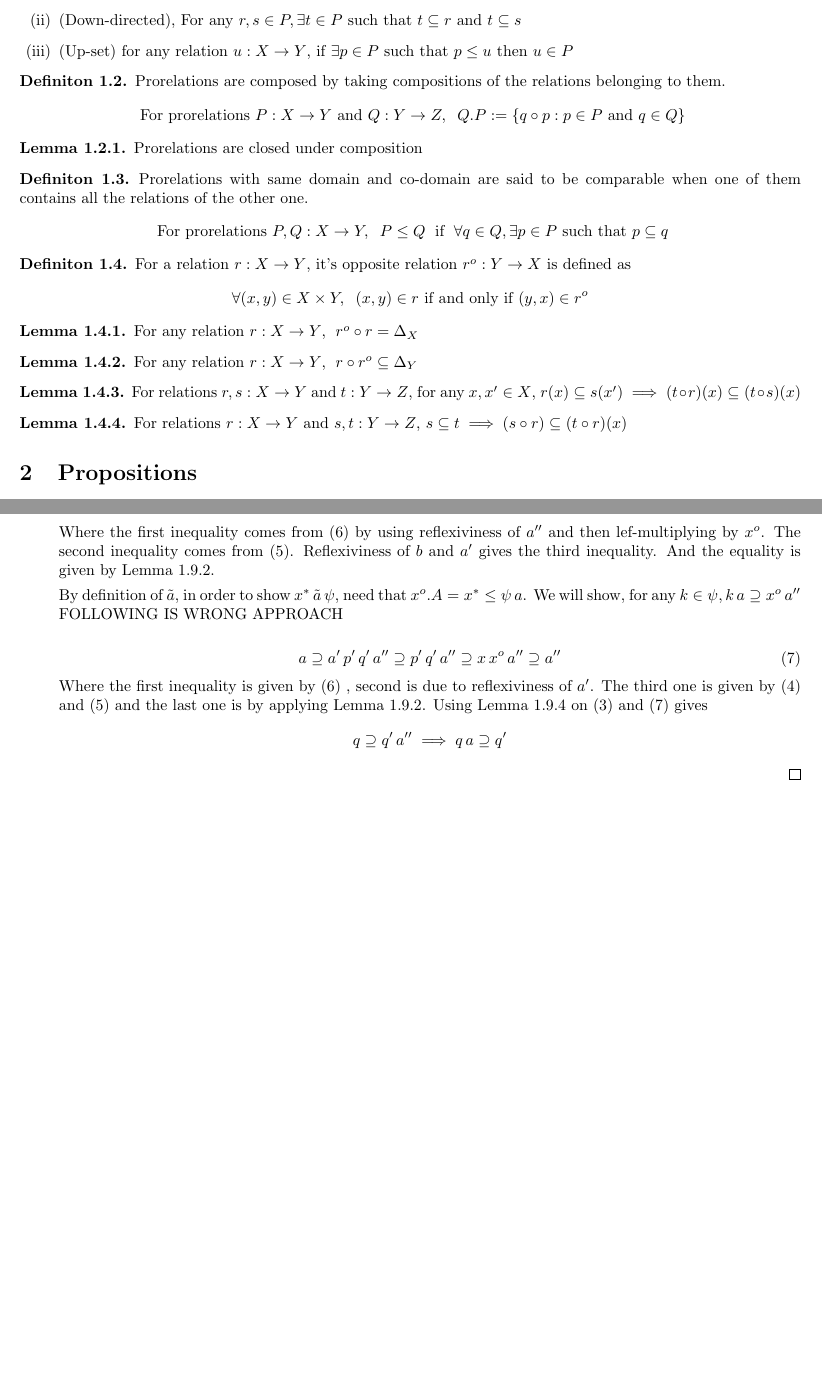
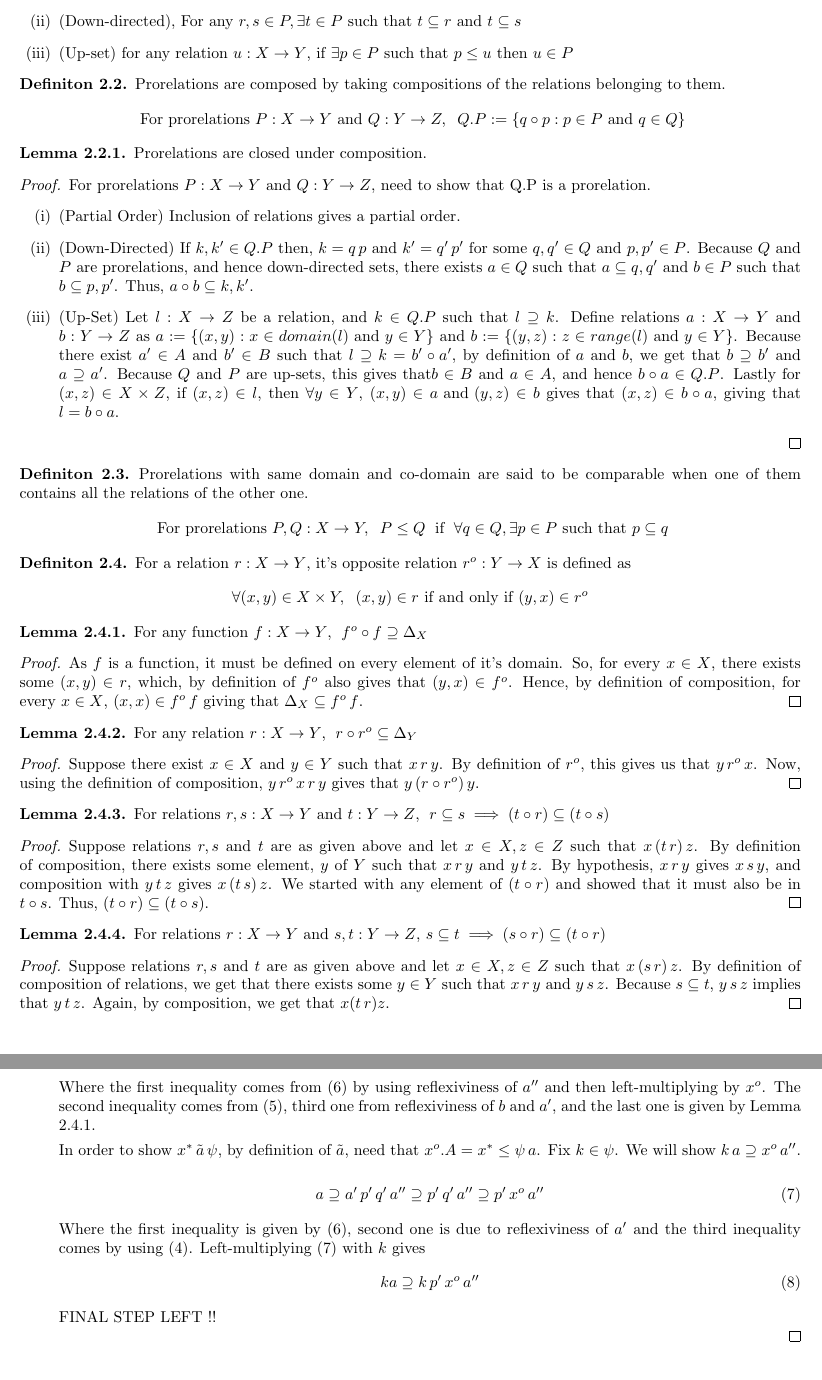
Before and after one commit to 4amVim/Undergrad-Thesis, a LaTeX thesis (Thesis/section1.tex): two parts of pages 1 and 8 of 8, joined at a grey line, cut so that both start at the same text. Compiled offline with pdfLaTeX.

Commit message:
some lemmas done

```diff
--- a/Thesis/section1.tex
+++ b/Thesis/section1.tex
@@ -45,9 +47,33 @@
 	\[ \text{ For prorelations } P:X\to Y \text{ and } Q:Y\to Z,
 	\; \; Q.P:=\{q \circ p : p \in P \text{ and } q \in Q  \} \]
 \end{definition}
+%{{{Prorelations closed under composition
 \begin{lemma}
-	Prorelations are closed under composition
+	Prorelations are closed under composition.
 \end{lemma}
+\begin{proof}
+	For prorelations $P:X \to Y$ and $Q:Y \to Z$, need to show that Q.P is a prorelation.
+	\begin{enumerate}[label=(\roman*)]
+		\item (Partial Order) Inclusion of relations gives a partial order.
+		\item (Down-Directed) If $k,k' \in Q.P$ then, $k=q\,p$ and $k'=q'\,p'$ for some
+		$q,q' \in Q$ and $p,p' \in P$. Because $Q$ and $P$ are prorelations,
+		and hence down-directed sets, there exists $a \in Q$ such that
+		$ a\subseteq q,q'$ and $b \in P$ such that $b \subseteq p,p'$. Thus,
+		$a \circ b \subseteq k, k'$.
+	\item (Up-Set) Let $l:X \to Z$ be a relation, and $k \in Q.P$ such that $l \supseteq k$.
+		Define relations $ a:X \to Y $ and $b:Y \to Z$ as
+		$a:=\{(x,y): x \in domain(l) \text{ and } y \in Y\}$ and
+		$b:=\{(y,z): z \in range(l) \text{ and } y \in Y\}$.
+		Because there exist $a'\in A$ and $b' \in B$ such that
+		$l \supseteq k = b' \circ a'$, by definition of $a$ and $b$, we get that
+		$b \supseteq b'$ and $a \supseteq a'$. Because $Q$ and $P$ are up-sets,
+		this gives that$b \in B$ and $a \in A$, and hence $b\circ a \in Q.P$.
+		Lastly for $(x,z) \in X \times Z$, if $(x,z) \in l$, then $\forall y \in Y$,
+		$(x,y) \in a \text{ and } (y,z) \in b $ gives that $(x,z) \in b \circ a$,
+		giving that $l=b \circ a$.
+	\end{enumerate}
+\end{proof}
+%}}}
 \begin{definition} %{{{ Comparison of Prorelations		Definition
 	Prorelations with same domain and co-domain are said to be comparable
 	when one of them contains all the relations of the other one.
@@ -58,22 +84,49 @@
 	For a relation $r:X \to Y$, it's opposite relation $r^o:Y \to X$ is defined as
 	\[ \forall (x,y)\in X \times Y, \; \;  (x,y)\in r \text{ if and only if }  (y,x) \in r^o \]
 \end{definition}
+%{{{Recurring Lemmas
 \begin{lemma}
-	For any relation $r:X \to Y$, $ \; r^o \circ r = \Delta_X$
+	For any function $f:X \to Y$, $ \; f^o \circ f \supseteq \Delta_X$
 \end{lemma}
+\begin{proof}
+	As $f$ is a function, it must be defined on every element of it's domain. So, for every
+	$x \in X$, there exists some $(x,y) \in r$, which, by definition of $f^o$ also gives
+	that $(y,x) \in f^o$. Hence, by
+	definition of composition, for every $x \in X$, $(x,x) \in f^o \,f$ giving that $\Delta_X
+	\subseteq f^o \, f$.
+\end{proof}
 \begin{lemma}
 	For any relation $r:X \to Y$, $\; r \circ r^o \subseteq \Delta_Y$
 \end{lemma}
+\begin{proof}
+	Suppose there exist $x \in X$ and $y \in Y$ such that
+	$x\,r\,y$. By definition of $r^o$, this
+	gives us that $y\, r^o \,x$. Now, using the definition of composition,
+	$y\, r^o \,x \,r\,y$ gives that	$y\, (r \circ r^o)\, y$.
+\end{proof}
 \begin{lemma} For relations $r,s:X\to Y$ and $t:Y\to Z$,
-	for any $x,x' \in X$, $r(x)\subseteq s(x') \implies (t \circ r)(x) \subseteq
-	(t \circ s)(x)$
-
+	 $\;r \subseteq s \implies (t \circ r) \subseteq (t \circ s)$
 \end{lemma}
+\begin{proof}
+	Suppose relations $r,s$ and $t$ are as given above and let $x \in X, z\in Z$ such that
+	$x \,(t \, r)\,z$. By definition of composition, there
+	exists some element, $y$ of $Y$ such that $x\,r\,y$ and $y\,t\,z$.
+	By hypothesis, $x\,r\,y$ gives $x\,s\,y$, and composition with $y \, t \, z $
+	gives $x\,(t\,s)\, z$. We started with any element of $(t \circ r)$ and showed that
+	it must also be in $t \circ s$. Thus, $(t \circ r) \subseteq (t \circ s)$.
+\end{proof}
 \begin{lemma} For relations $r:X\to Y$ and $s,t:Y\to Z$,
 	$s\subseteq t \implies (s \circ r) \subseteq
-	(t \circ r)(x)$
+	(t \circ r)$
+\end{lemma}
+\begin{proof}
+	Suppose relations $r,s$ and $t$ are as given above and let $x \in X, z\in Z$ such that
+	$x \,(s \, r)\,z$. By definition of composition of relations, we get that there exists
+	some $y \in Y$ such that $x\,r\,y$ and $y\,s\,z$. Because $s \subseteq t$, $y\,s\,z$
+	implies that $y\,t\,z$. Again, by composition, we get that $x(t\,r)z$.
+\end{proof}
+%}}}
 
-\end{lemma}
 \section{Propositions}
 \begin{definition} %{{{ Uniformly Continuous function 		Definition
 	A function, $f:(X,A) \to (Y,B)$ is said to be uniformly continuous if $f.A \leq B.f \; \;$ i.e.
@@ -707,19 +766,25 @@
 				Where the first inequality comes from (6) by using reflexiviness of $a''$ and then
-				lef-multiplying by $x^o$. The second inequality comes from (5). Reflexiviness of $b$
-				and $a'$ gives the third inequality. And the equality is given by Lemma 1.9.2.
+				left-multiplying by $x^o$. The second inequality comes from (5),
+				third one from reflexiviness of $b$ and $a'$,
+				and the last one is given by Lemma 2.4.1.
 
-				By definition of $\tilde{a}$, in order to show $x^* \, \tilde{a} \, \psi$,
-				need that $x^o.A=x^* \leq \psi\,a$. We will show, for any $ k\in \psi,
-				k\,a \supseteq x^o \, a''$
-				FOLLOWING IS WRONG APPROACH
+				In order to show $x^* \, \tilde{a} \, \psi$, by definition of $\tilde{a}$,
+				need that $x^o.A=x^* \leq \psi\,a$. Fix $k\in \psi$. We will show
+				$k\,a \supseteq x^o \, a''$.
 
-				\begin{equation}a\supseteq a'\,p'\,q'\,a'' \supseteq p'\,q'\,a'' \supseteq x \,x^o \,a''
-				\supseteq a''\end{equation}
-				Where the first inequality is given by (6) , second is due to reflexiviness
-				of $a'$. The third one is given by (4) and (5) and the last one is by applying
-				Lemma 1.9.2. Using Lemma 1.9.4 on (3) and (7) gives
-				\[ q \supseteq q'\,a'' \implies q\,a \supseteq q' \]
-		\end{enumerate}
+				\begin{equation}
+					a\supseteq a'\,p'\,q'\,a'' \supseteq p'\,q'\,a''
+					\supseteq p' \,x^o \,a''
+				\end{equation}
+
+				Where the first inequality is given by (6), second one
+				is due to reflexiviness	of $a'$ and the third inequality comes by using (4).
+				Left-multiplying (7) with $k$ gives
+				\begin{equation}
+					ka \supseteq k\,p'\,x^o\,a''
+				\end{equation}
+				FINAL STEP LEFT !!
+\end{enumerate}
 	\end{proof}
 	%}}}
 	\end{document}
```
Also changed, not shown: Thesis/section1.pdf, Thesis/section1.tex (52 more changed lines).
